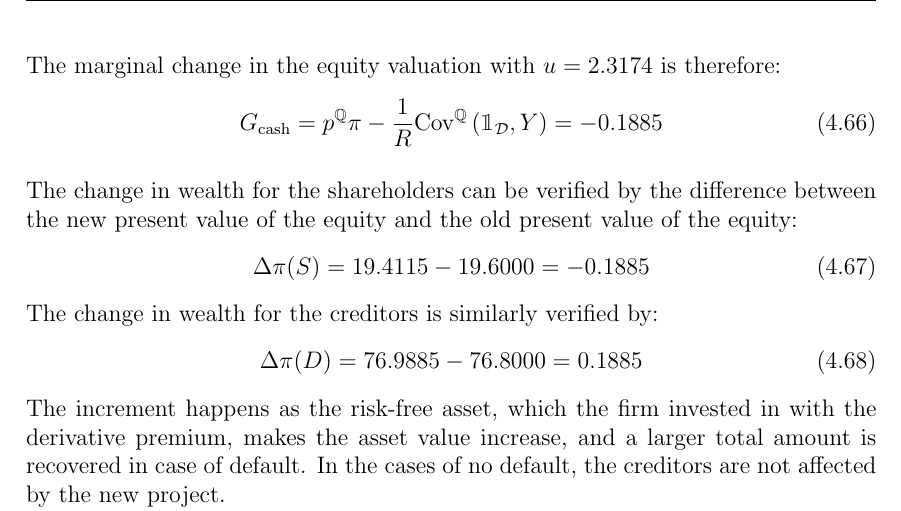
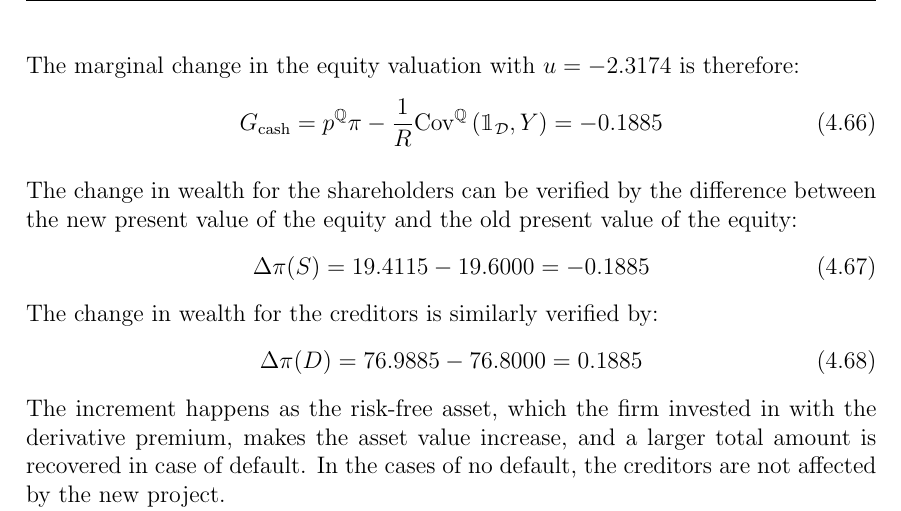
Before and after one commit to sebastianbaltser/master-thesis, a LaTeX thesis (thesis/main.tex, which reads thesis/content/body-matter/single-period-model/examples/funding-benefit.tex): part of page 55 of 62, cut so that both start at the same text. Compiled offline with pdfLaTeX.

Commit message:
Switch sign on u

```diff
--- a/thesis/content/body-matter/single-period-model/examples/funding-benefit.tex
+++ b/thesis/content/body-matter/single-period-model/examples/funding-benefit.tex
@@ -316,7 +316,7 @@
             This is taken care of by \cref{eqn:marginal-shareholder-value-cash-financing},
             which defines the marginal change in the shareholders' wealth using existing cash financing.
             \\
-            The marginal change in the equity valuation with $u=\num{2.3173567}$ is therefore:
+            The marginal change in the equity valuation with $u=\num{-2.3173567}$ is therefore:
             \begin{equation}
                 G_{\text{cash}} = p^{\rnmeasure}\pi
                 -\discountfactor \text{Cov}^{\rnmeasure}\left(\mathbbm{1}_{\mathcal{D}},Y\right) = \num{-0.188534}
```
